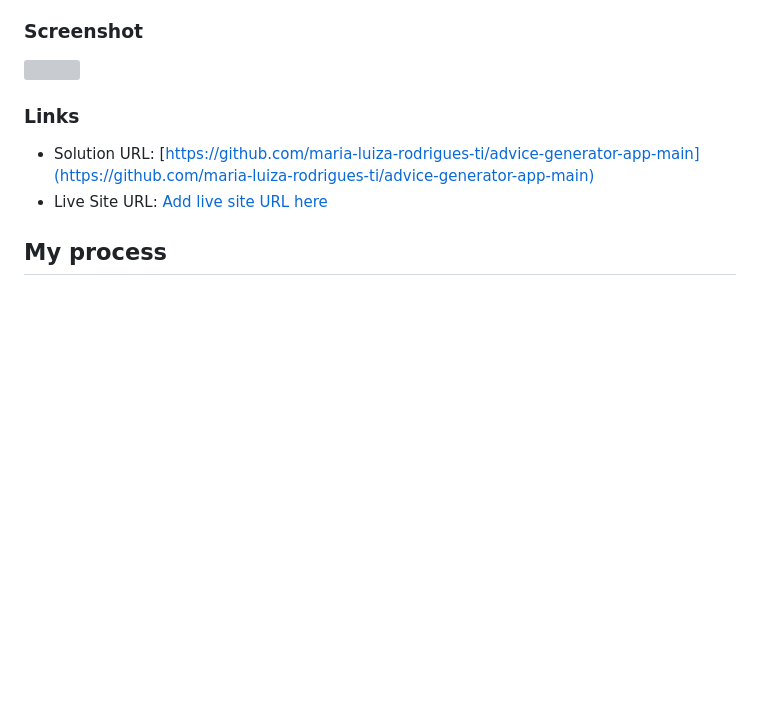
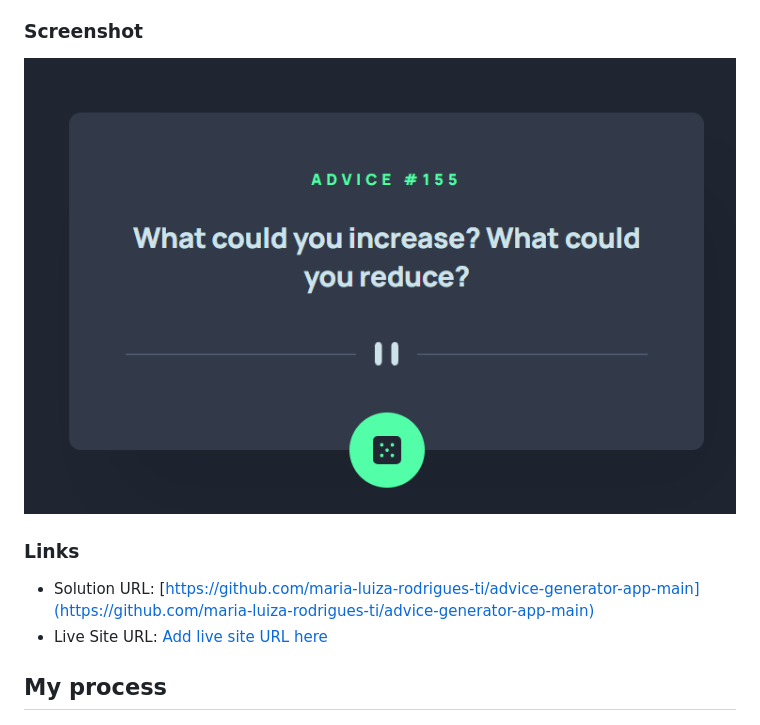
Before and after one commit to maria-luiza-rodrigues-ti/advice-generator-app-main, a Markdown page: README.md, the part around the change. GitHub-like rendering; pictures changed too: images/screenshot.png (added); blank space fills up the shorter version; grey boxes are pictures that could not be loaded.

Commit message:
feat: adding screenshot image to readme

```diff
--- a/README.md
+++ b/README.md
@@ -24,7 +24,7 @@ Users should be able to:
 
 ### Screenshot
 
-![](./screenshot.jpg)
+![](./images/screenshot.png)
 
 ### Links
 
```
